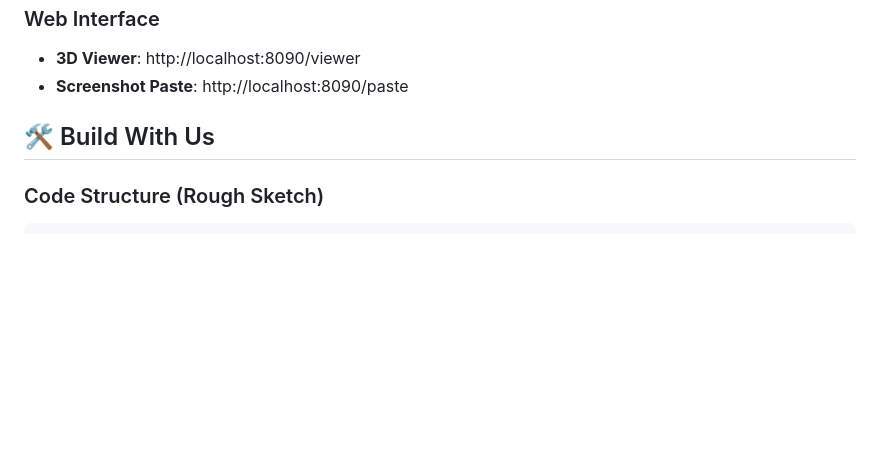
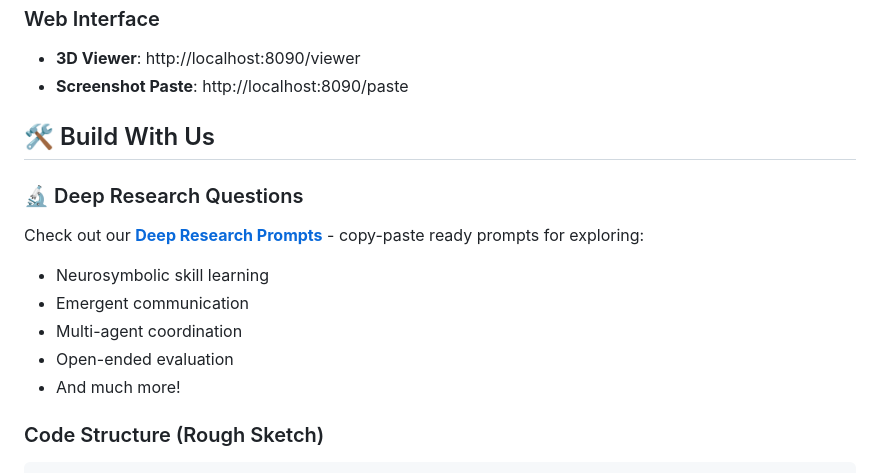
Before and after one commit to toddllm/luanti-voyager, a Markdown page: README.md, the part around the change. Drawn GitHub-style; blank space fills up the shorter version.

````diff
--- a/README.md
+++ b/README.md
@@ -237,6 +237,14 @@ cp .env.example .env
 
 ## 🛠️ Build With Us
 
+### 🔬 Deep Research Questions
+Check out our [**Deep Research Prompts**](DEEP_RESEARCH_PROMPTS.md) - copy-paste ready prompts for exploring:
+- Neurosymbolic skill learning
+- Emergent communication
+- Multi-agent coordination
+- Open-ended evaluation
+- And much more!
+
 ### Code Structure (Rough Sketch)
 
 ```
````
Also changed, not shown: DEEP_RESEARCH_PROMPTS.md (added, +514 -0 lines).
